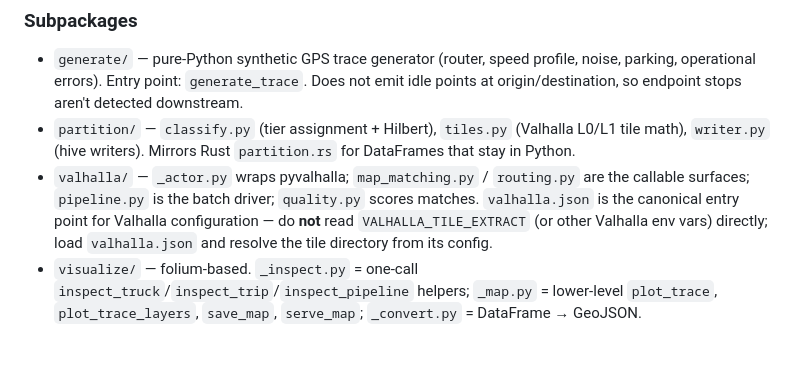
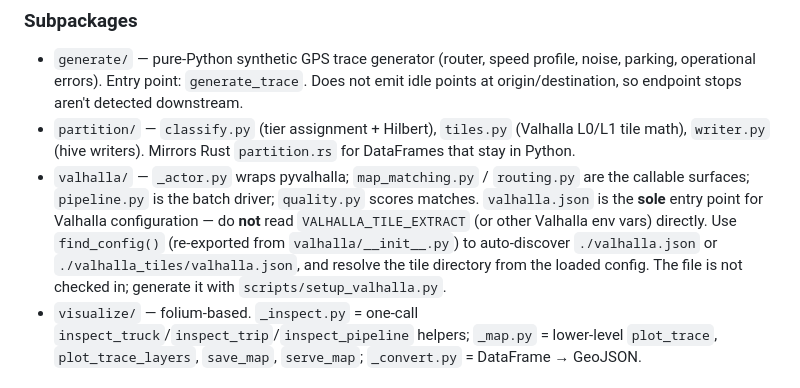
Before and after one commit to twedl/trucktrack, a Markdown page: CLAUDE.md, the part around the change. Rendered like a GitHub page; blank space fills up the shorter version.

Commit message:
Refine valhalla.json guidance: find_config, setup script, discovery paths
Co-Authored-By: Claude Opus 4.6 (1M context) <noreply@anthropic.com>

```diff
--- a/CLAUDE.md
+++ b/CLAUDE.md
@@ -75,7 +75,7 @@ Many filenames and partitions key off `chunk_id` = last 2 hex chars of the truck
 
 - `generate/` — pure-Python synthetic GPS trace generator (router, speed profile, noise, parking, operational errors). Entry point: `generate_trace`. Does not emit idle points at origin/destination, so endpoint stops aren't detected downstream.
 - `partition/` — `classify.py` (tier assignment + Hilbert), `tiles.py` (Valhalla L0/L1 tile math), `writer.py` (hive writers). Mirrors Rust `partition.rs` for DataFrames that stay in Python.
-- `valhalla/` — `_actor.py` wraps pyvalhalla; `map_matching.py` / `routing.py` are the callable surfaces; `pipeline.py` is the batch driver; `quality.py` scores matches. `valhalla.json` is the canonical entry point for Valhalla configuration — do **not** read `VALHALLA_TILE_EXTRACT` (or other Valhalla env vars) directly; load `valhalla.json` and resolve the tile directory from its config.
+- `valhalla/` — `_actor.py` wraps pyvalhalla; `map_matching.py` / `routing.py` are the callable surfaces; `pipeline.py` is the batch driver; `quality.py` scores matches. `valhalla.json` is the **sole** entry point for Valhalla configuration — do **not** read `VALHALLA_TILE_EXTRACT` (or other Valhalla env vars) directly. Use `find_config()` (re-exported from `valhalla/__init__.py`) to auto-discover `./valhalla.json` or `./valhalla_tiles/valhalla.json`, and resolve the tile directory from the loaded config. The file is not checked in; generate it with `scripts/setup_valhalla.py`.
 - `visualize/` — folium-based. `_inspect.py` = one-call `inspect_truck`/`inspect_trip`/`inspect_pipeline` helpers; `_map.py` = lower-level `plot_trace`, `plot_trace_layers`, `save_map`, `serve_map`; `_convert.py` = DataFrame → GeoJSON.
 
 ### Gotchas when editing
```
